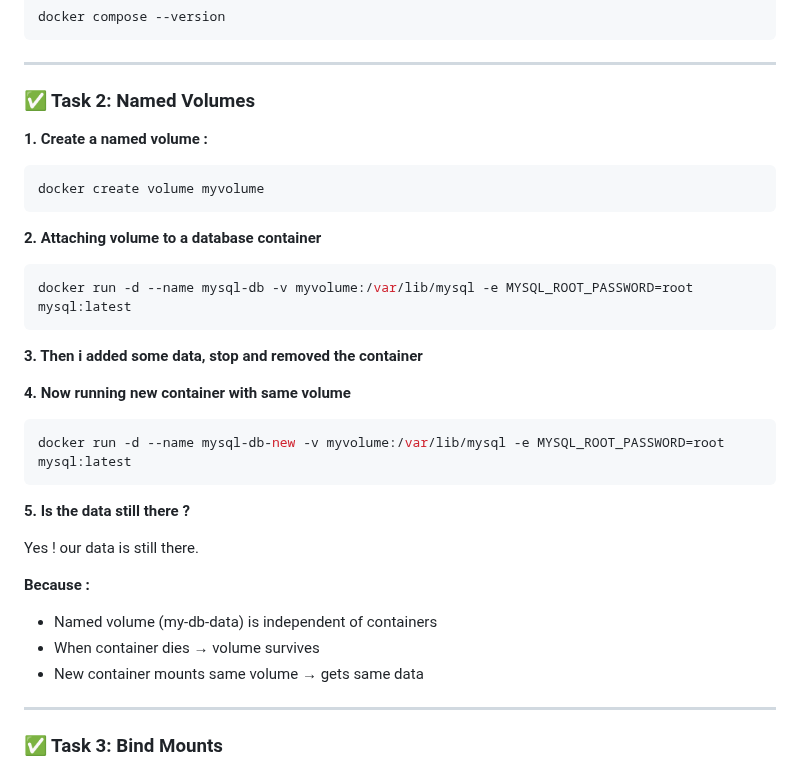
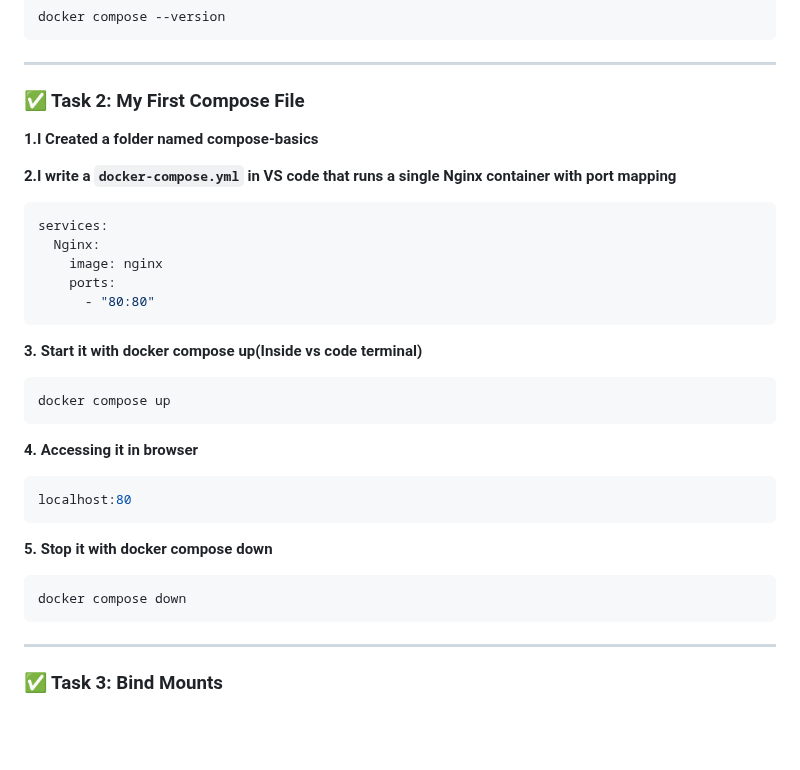
Before and after one commit to harshw2284/Docker-journey, a Markdown page: Day-05.md, the part around the change. GitHub-like rendering; blank space fills up the shorter version.

````diff
--- a/Day-05.md
+++ b/Day-05.md
@@ -24,37 +24,37 @@ docker compose --version
 
 ---
 
-### ✅ Task 2: Named Volumes
+### ✅ Task 2: My First Compose File
 
-**1. Create a named volume :**
+**1.I Created a folder named compose-basics**
+
+**2.I write a `docker-compose.yml` in VS code that runs a single Nginx container with port mapping**
 
 ```bash
-docker create volume myvolume
+services:
+  Nginx:
+    image: nginx
+    ports:
+      - "80:80"
 ```
 
-**2. Attaching volume to a database container**
+**3. Start it with docker compose up(Inside vs code terminal)**
 
 ```bash
-docker run -d --name mysql-db -v myvolume:/var/lib/mysql -e MYSQL_ROOT_PASSWORD=root mysql:latest
+docker compose up
 ```
 
-**3. Then i added some data, stop and removed the container**
-
-**4. Now running new container with same volume**
+**4. Accessing it in browser**
 
 ```bash
-docker run -d --name mysql-db-new -v myvolume:/var/lib/mysql -e MYSQL_ROOT_PASSWORD=root mysql:latest
+localhost:80
 ```
 
-**5. Is the data still there ?**
+**5. Stop it with docker compose down**
 
-Yes ! our data is still there.
-
-**Because :**
-
-* Named volume (my-db-data) is independent of containers
-* When container dies → volume survives
-* New container mounts same volume → gets same data
+```bash
+docker compose down
+```
 
 ---
 
````
